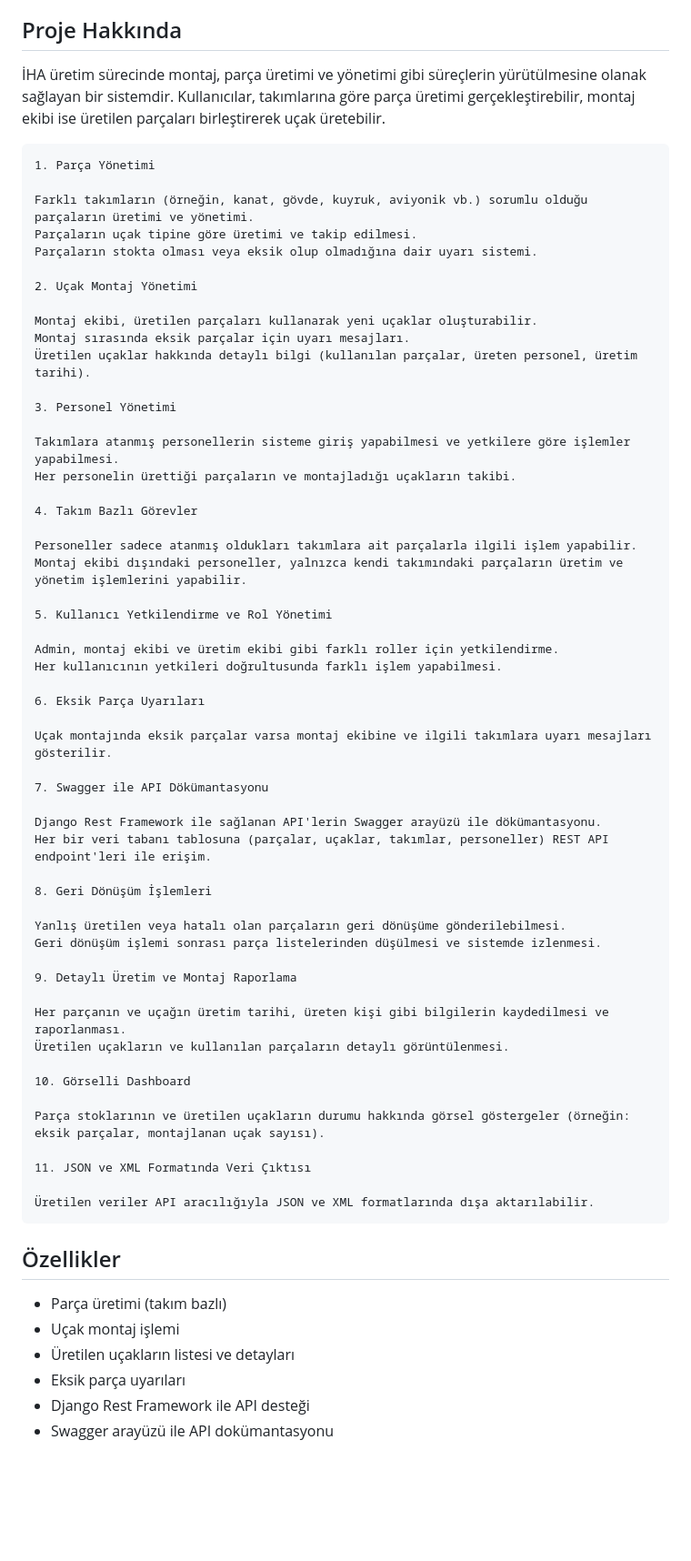
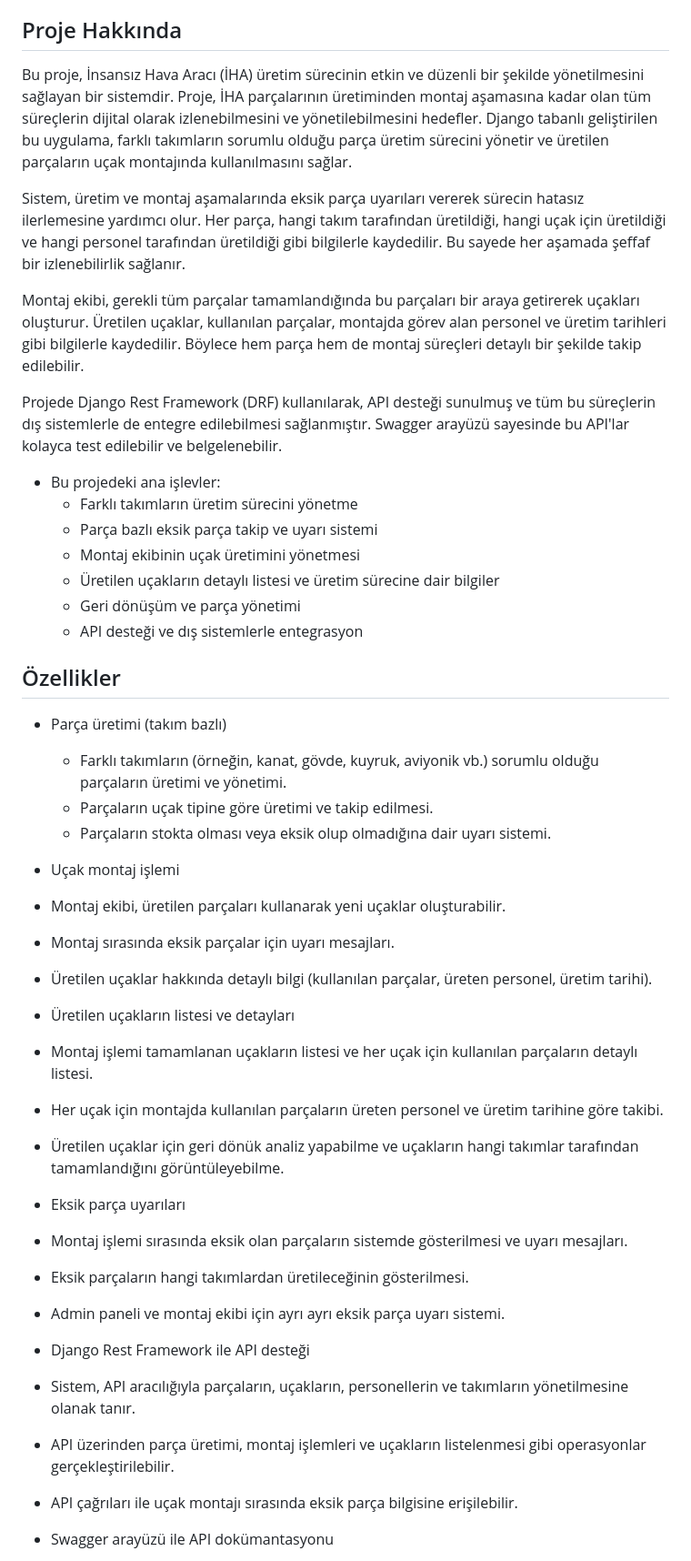
Before and after one commit to savcimu/Hava-Araci-Uretim-Uygulamasi, a Markdown page: README.md, the part around one of its changes. Shown at 91% size. Drawn GitHub-style; blank space fills up the shorter version.

Commit message:
readme düzenlendi

```diff
--- a/README.md
+++ b/README.md
@@ -11,66 +11,46 @@ Bu proje, İHA parçalarının üretimini ve montajını yönetmeyi amaçlayan b
 
 ## Proje Hakkında
 
-İHA üretim sürecinde montaj, parça üretimi ve yönetimi gibi süreçlerin yürütülmesine olanak sağlayan bir sistemdir. Kullanıcılar, takımlarına göre parça üretimi gerçekleştirebilir, montaj ekibi ise üretilen parçaları birleştirerek uçak üretebilir.
+Bu proje, İnsansız Hava Aracı (İHA) üretim sürecinin etkin ve düzenli bir şekilde yönetilmesini sağlayan bir sistemdir. Proje, İHA parçalarının üretiminden montaj aşamasına kadar olan tüm süreçlerin dijital olarak izlenebilmesini ve yönetilebilmesini hedefler. Django tabanlı geliştirilen bu uygulama, farklı takımların sorumlu olduğu parça üretim sürecini yönetir ve üretilen parçaların uçak montajında kullanılmasını sağlar.
 
-    1. Parça Yönetimi
+Sistem, üretim ve montaj aşamalarında eksik parça uyarıları vererek sürecin hatasız ilerlemesine yardımcı olur. Her parça, hangi takım tarafından üretildiği, hangi uçak için üretildiği ve hangi personel tarafından üretildiği gibi bilgilerle kaydedilir. Bu sayede her aşamada şeffaf bir izlenebilirlik sağlanır.
 
-    Farklı takımların (örneğin, kanat, gövde, kuyruk, aviyonik vb.) sorumlu olduğu parçaların üretimi ve yönetimi.
-    Parçaların uçak tipine göre üretimi ve takip edilmesi.
-    Parçaların stokta olması veya eksik olup olmadığına dair uyarı sistemi.
+Montaj ekibi, gerekli tüm parçalar tamamlandığında bu parçaları bir araya getirerek uçakları oluşturur. Üretilen uçaklar, kullanılan parçalar, montajda görev alan personel ve üretim tarihleri gibi bilgilerle kaydedilir. Böylece hem parça hem de montaj süreçleri detaylı bir şekilde takip edilebilir.
 
-    2. Uçak Montaj Yönetimi
+Projede Django Rest Framework (DRF) kullanılarak, API desteği sunulmuş ve tüm bu süreçlerin dış sistemlerle de entegre edilebilmesi sağlanmıştır. Swagger arayüzü sayesinde bu API'lar kolayca test edilebilir ve belgelenebilir.
 
-    Montaj ekibi, üretilen parçaları kullanarak yeni uçaklar oluşturabilir.
-    Montaj sırasında eksik parçalar için uyarı mesajları.
-    Üretilen uçaklar hakkında detaylı bilgi (kullanılan parçalar, üreten personel, üretim tarihi).
-
-    3. Personel Yönetimi
-
-    Takımlara atanmış personellerin sisteme giriş yapabilmesi ve yetkilere göre işlemler yapabilmesi.
-    Her personelin ürettiği parçaların ve montajladığı uçakların takibi.
-
-    4. Takım Bazlı Görevler
-
-    Personeller sadece atanmış oldukları takımlara ait parçalarla ilgili işlem yapabilir.
-    Montaj ekibi dışındaki personeller, yalnızca kendi takımındaki parçaların üretim ve yönetim işlemlerini yapabilir.
-
-    5. Kullanıcı Yetkilendirme ve Rol Yönetimi
-
-    Admin, montaj ekibi ve üretim ekibi gibi farklı roller için yetkilendirme.
-    Her kullanıcının yetkileri doğrultusunda farklı işlem yapabilmesi.
-
-    6. Eksik Parça Uyarıları
-
-    Uçak montajında eksik parçalar varsa montaj ekibine ve ilgili takımlara uyarı mesajları gösterilir.
-
-    7. Swagger ile API Dökümantasyonu
-
-    Django Rest Framework ile sağlanan API'lerin Swagger arayüzü ile dökümantasyonu.
-    Her bir veri tabanı tablosuna (parçalar, uçaklar, takımlar, personeller) REST API endpoint'leri ile erişim.
-
-    8. Geri Dönüşüm İşlemleri
-
-    Yanlış üretilen veya hatalı olan parçaların geri dönüşüme gönderilebilmesi.
-    Geri dönüşüm işlemi sonrası parça listelerinden düşülmesi ve sistemde izlenmesi.
-
-    9. Detaylı Üretim ve Montaj Raporlama
-
-    Her parçanın ve uçağın üretim tarihi, üreten kişi gibi bilgilerin kaydedilmesi ve raporlanması.
-    Üretilen uçakların ve kullanılan parçaların detaylı görüntülenmesi.
-
-    10. Görselli Dashboard
-
-    Parça stoklarının ve üretilen uçakların durumu hakkında görsel göstergeler (örneğin: eksik parçalar, montajlanan uçak sayısı).
-
-    11. JSON ve XML Formatında Veri Çıktısı
-
-    Üretilen veriler API aracılığıyla JSON ve XML formatlarında dışa aktarılabilir.
+- Bu projedeki ana işlevler:
+    - Farklı takımların üretim sürecini yönetme
+    - Parça bazlı eksik parça takip ve uyarı sistemi
+    - Montaj ekibinin uçak üretimini yönetmesi
+    - Üretilen uçakların detaylı listesi ve üretim sürecine dair bilgiler
+    - Geri dönüşüm ve parça yönetimi
+    - API desteği ve dış sistemlerle entegrasyon
 
 ## Özellikler
 - Parça üretimi (takım bazlı)
+  - Farklı takımların (örneğin, kanat, gövde, kuyruk, aviyonik vb.) sorumlu olduğu parçaların üretimi ve yönetimi.
+  - Parçaların uçak tipine göre üretimi ve takip edilmesi.
+  - Parçaların stokta olması veya eksik olup olmadığına dair uyarı sistemi.
+
 - Uçak montaj işlemi
+ - Montaj ekibi, üretilen parçaları kullanarak yeni uçaklar oluşturabilir.
+ - Montaj sırasında eksik parçalar için uyarı mesajları.
+ - Üretilen uçaklar hakkında detaylı bilgi (kullanılan parçalar, üreten personel, üretim tarihi).
+
 - Üretilen uçakların listesi ve detayları
+ - Montaj işlemi tamamlanan uçakların listesi ve her uçak için kullanılan parçaların detaylı listesi.
+ - Her uçak için montajda kullanılan parçaların üreten personel ve üretim tarihine göre takibi.
+ - Üretilen uçaklar için geri dönük analiz yapabilme ve uçakların hangi takımlar tarafından tamamlandığını görüntüleyebilme.
+
 - Eksik parça uyarıları
+ - Montaj işlemi sırasında eksik olan parçaların sistemde gösterilmesi ve uyarı mesajları.
+ - Eksik parçaların hangi takımlardan üretileceğinin gösterilmesi.
+ - Admin paneli ve montaj ekibi için ayrı ayrı eksik parça uyarı sistemi.
+
 - Django Rest Framework ile API desteği
+ - Sistem, API aracılığıyla parçaların, uçakların, personellerin ve takımların yönetilmesine olanak tanır.
+ - API üzerinden parça üretimi, montaj işlemleri ve uçakların listelenmesi gibi operasyonlar gerçekleştirilebilir.
+ - API çağrıları ile uçak montajı sırasında eksik parça bilgisine erişilebilir.
+
 - Swagger arayüzü ile API dokümantasyonu
```
Also changed, not shown: other parts of README.md (+13 -0 lines).
